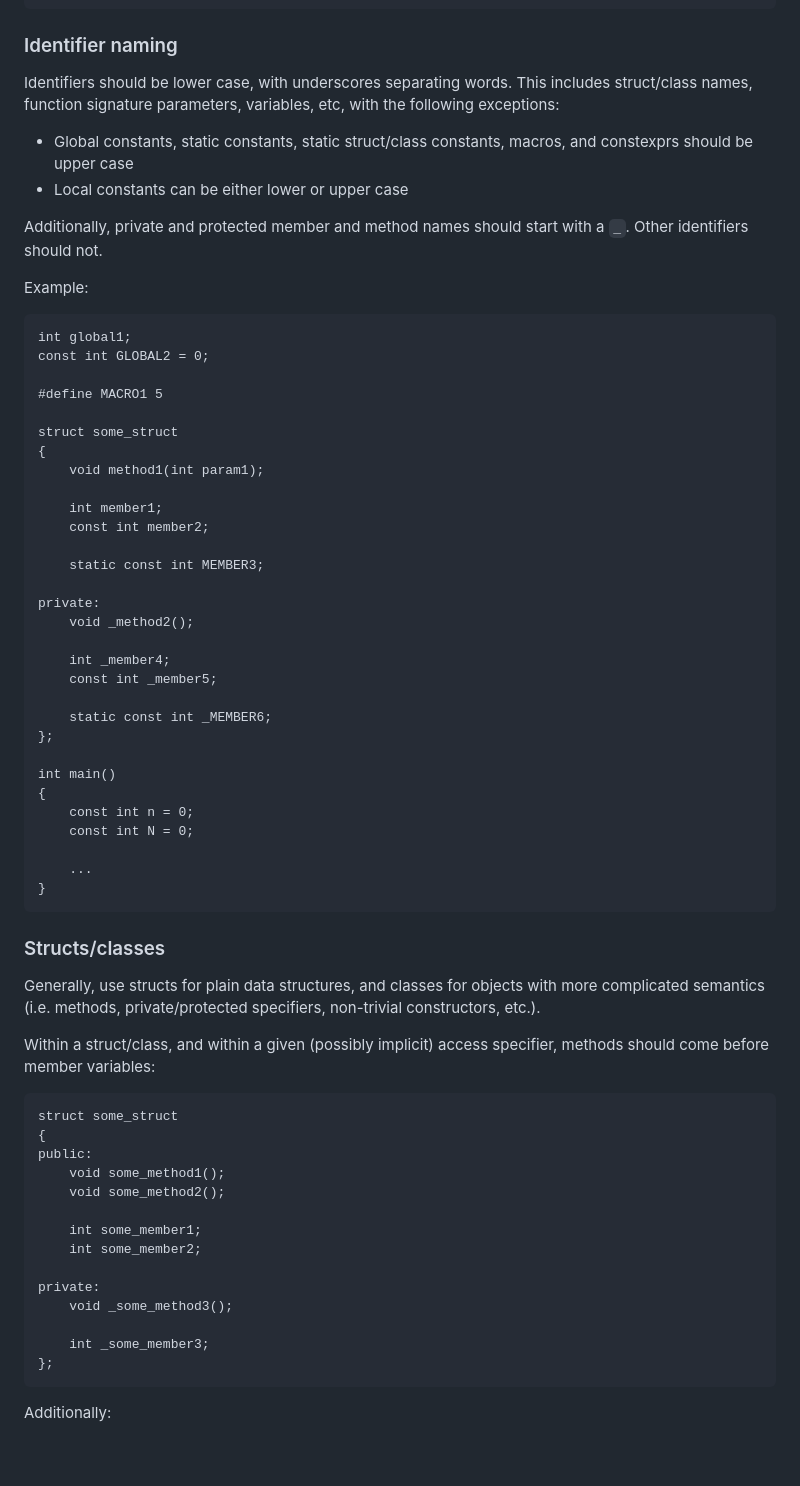
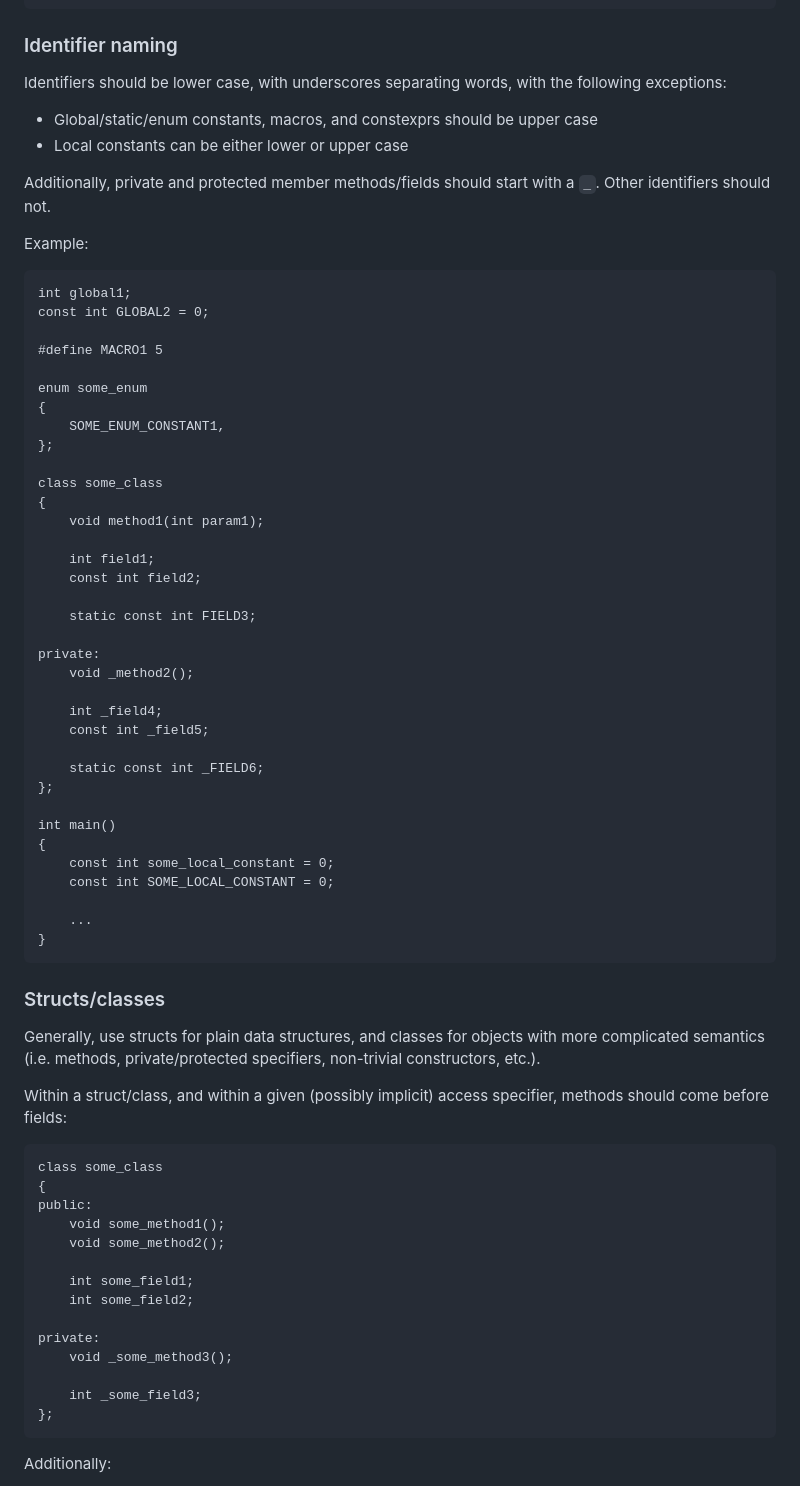
Before and after one commit to ualberta-mueller-group/MCGS, a Markdown page: docs/style.md, the part around one of its changes. Drawn GitHub-style; blank space fills up the shorter version.

````diff
--- a/docs/style.md
+++ b/docs/style.md
@@ -29,11 +29,11 @@ int& y;
 ```
 
 ### Identifier naming
-Identifiers should be lower case, with underscores separating words. This includes struct/class names, function signature parameters, variables, etc, with the following exceptions:
-- Global constants, static constants, static struct/class constants, macros, and constexprs should be upper case
+Identifiers should be lower case, with underscores separating words, with the following exceptions:
+- Global/static/enum constants, macros, and constexprs should be upper case
 - Local constants can be either lower or upper case
 
-Additionally, private and protected member and method names should start with a `_`. Other identifiers should not.
+Additionally, private and protected member methods/fields should start with a `_`. Other identifiers should not.
 
 Example:
 ```
@@ -42,28 +42,33 @@ const int GLOBAL2 = 0;
 
 #define MACRO1 5
 
-struct some_struct
+enum some_enum
+{
+    SOME_ENUM_CONSTANT1,
+};
+
+class some_class
 {
     void method1(int param1);
 
-    int member1;
-    const int member2;
+    int field1;
+    const int field2;
 
-    static const int MEMBER3;
+    static const int FIELD3;
 
 private:
     void _method2();
 
-    int _member4;
-    const int _member5;
+    int _field4;
+    const int _field5;
 
-    static const int _MEMBER6;
+    static const int _FIELD6;
 };
 
 int main()
 {
-    const int n = 0;
-    const int N = 0;
+    const int some_local_constant = 0;
+    const int SOME_LOCAL_CONSTANT = 0;
 
     ...
 }
@@ -72,21 +77,21 @@ int main()
 ### Structs/classes
 Generally, use structs for plain data structures, and classes for objects with more complicated semantics (i.e. methods, private/protected specifiers, non-trivial constructors, etc.).
 
-Within a struct/class, and within a given (possibly implicit) access specifier, methods should come before member variables:
+Within a struct/class, and within a given (possibly implicit) access specifier, methods should come before fields:
 ```
-struct some_struct
+class some_class
 {
 public:
     void some_method1();
     void some_method2();
 
-    int some_member1;
-    int some_member2;
+    int some_field1;
+    int some_field2;
 
 private:
     void _some_method3();
 
-    int _some_member3;
+    int _some_field3;
 };
 ```
 
````
Also changed, not shown: other parts of docs/style.md (+7 -8 lines).
